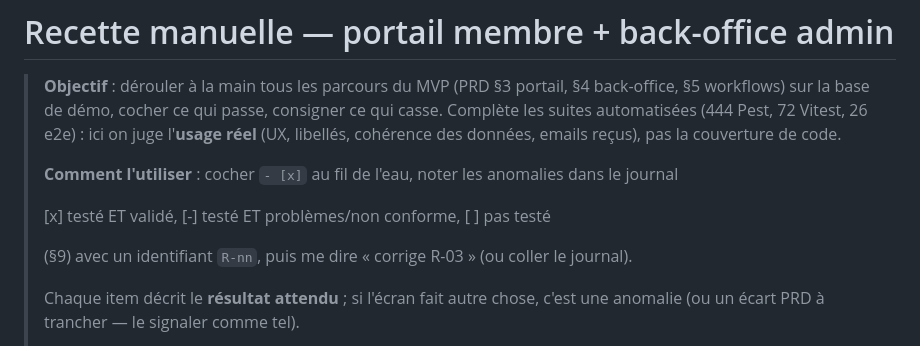
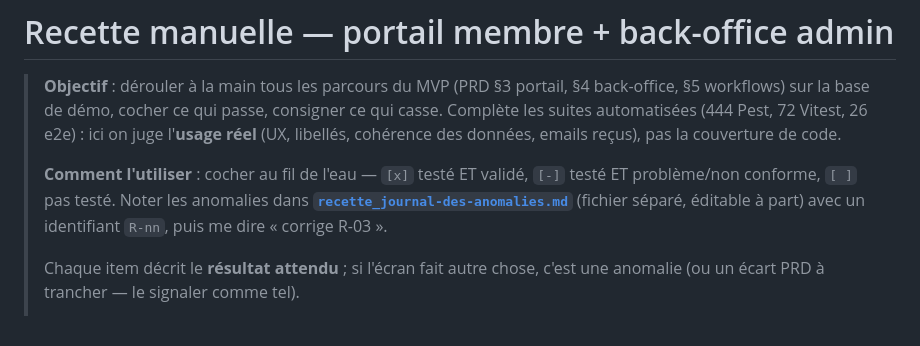
Before and after one commit to gtribut/ecoworking-manager, a Markdown page: docs/recette.md, the part around the change. Rendered like a GitHub page.

Commit message:
docs(recette): en-tête pointe vers le journal séparé + légende [x]/[-]/[ ]
Co-Authored-By: Claude Fable 5.1 <noreply@anthropic.com>
Claude-Session: https://claude.ai/code/session_01NjotFkLES89fUvKDysD5Ja

```diff
--- a/docs/recette.md
+++ b/docs/recette.md
@@ -5,11 +5,9 @@
 > Complète les suites automatisées (444 Pest, 72 Vitest, 26 e2e) : ici on juge l'**usage réel**
 > (UX, libellés, cohérence des données, emails reçus), pas la couverture de code.
 >
-> **Comment l'utiliser** : cocher `- [x]` au fil de l'eau, noter les anomalies dans le journal
->
-> [x] testé ET validé, [-] testé ET problèmes/non conforme, [ ] pas testé
->
-> (§9) avec un identifiant `R-nn`, puis me dire « corrige R-03 » (ou coller le journal).
+> **Comment l'utiliser** : cocher au fil de l'eau — `[x]` testé ET validé, `[-]` testé ET problème/non conforme, `[ ]` pas testé.
+> Noter les anomalies dans **[`recette_journal-des-anomalies.md`](./recette_journal-des-anomalies.md)** (fichier séparé,
+> éditable à part) avec un identifiant `R-nn`, puis me dire « corrige R-03 ».
 >
 > Chaque item décrit le **résultat attendu** ; si l'écran fait autre chose, c'est une anomalie (ou un écart PRD à trancher — le signaler comme tel).
 >
```
